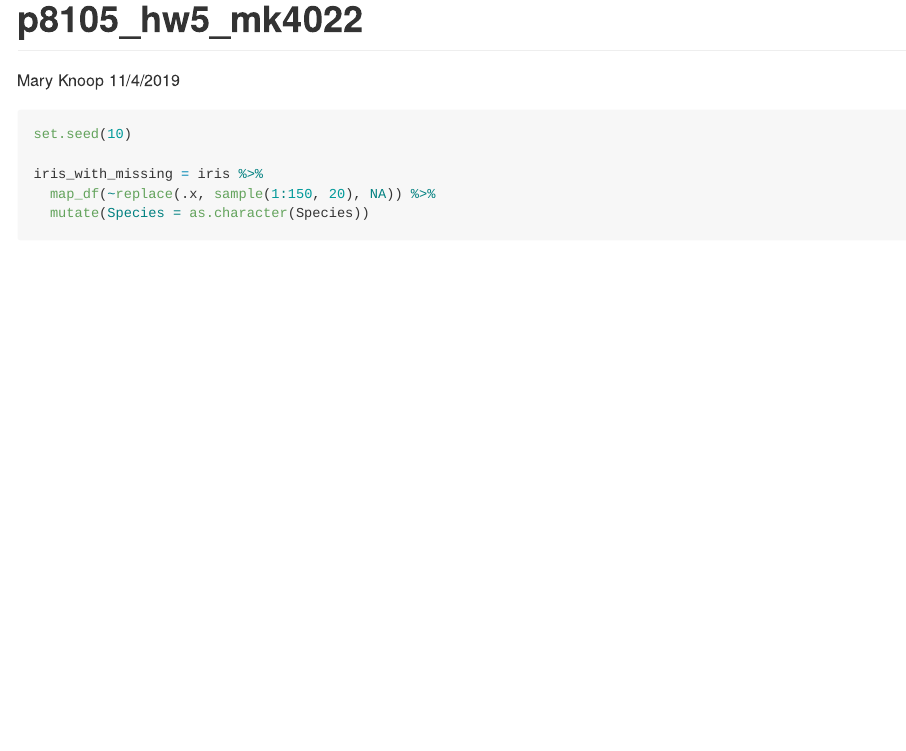
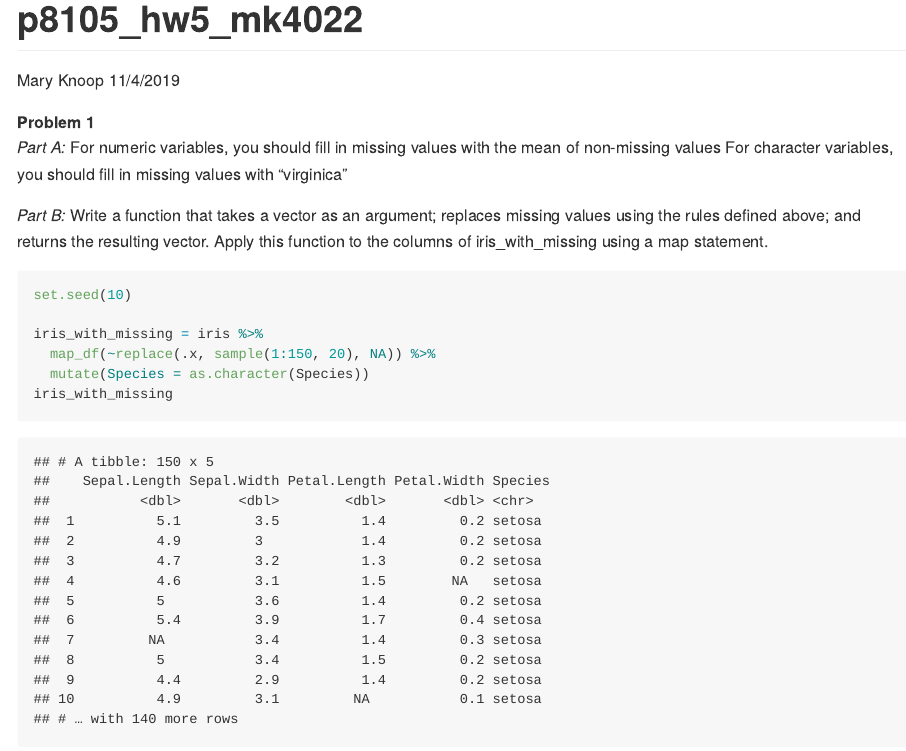
Before and after one commit to maryknoop/p8105_hw5_mk4022, an R Markdown document (p8105_hw5_mk4022.Rmd): the page in a window 1100 px wide, from its top. The pictures show the output file p8105_hw5_mk4022.md that the author committed with the source, drawn offline in the style of GitHub.

Commit message:
format question 1

````diff
--- a/p8105_hw5_mk4022.Rmd
+++ b/p8105_hw5_mk4022.Rmd
@@ -12,11 +12,21 @@ library(knitr)
 library(dplyr)
 ```
 
+**Problem 1**
+*Part A:*
+For numeric variables, you should fill in missing values with the mean of non-missing values
+For character variables, you should fill in missing values with "virginica"
+
+*Part B:*
+Write a function that takes a vector as an argument; replaces missing values using the rules defined above; and returns the resulting vector. Apply this function to the columns of iris_with_missing using a map statement.
+
+
+
 ```{r}
 set.seed(10)
 
 iris_with_missing = iris %>%
   map_df(~replace(.x, sample(1:150, 20), NA)) %>%
   mutate(Species = as.character(Species))
-
+iris_with_missing
 ```
````
Also changed, not shown: p8105_hw5_mk4022.md.
